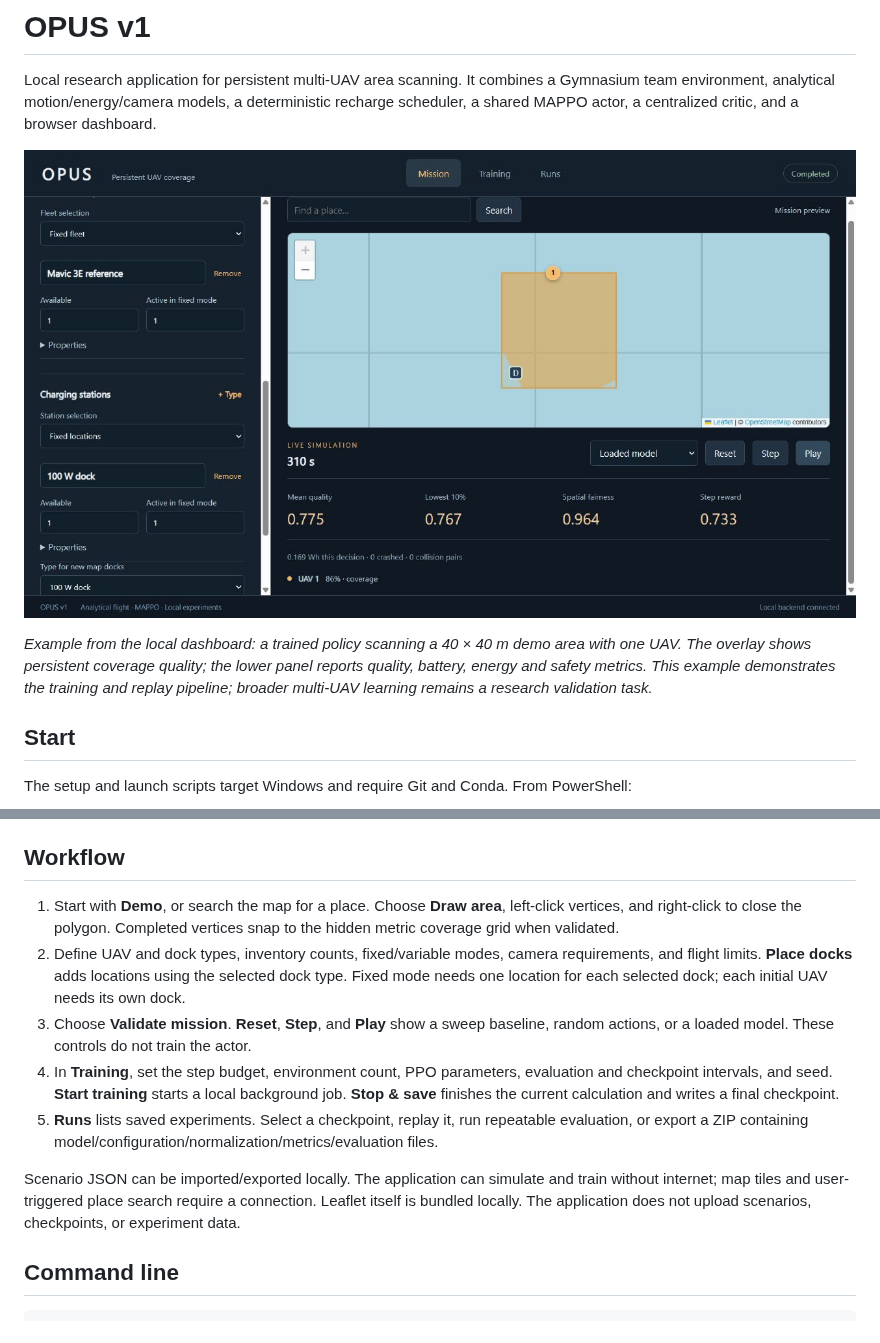
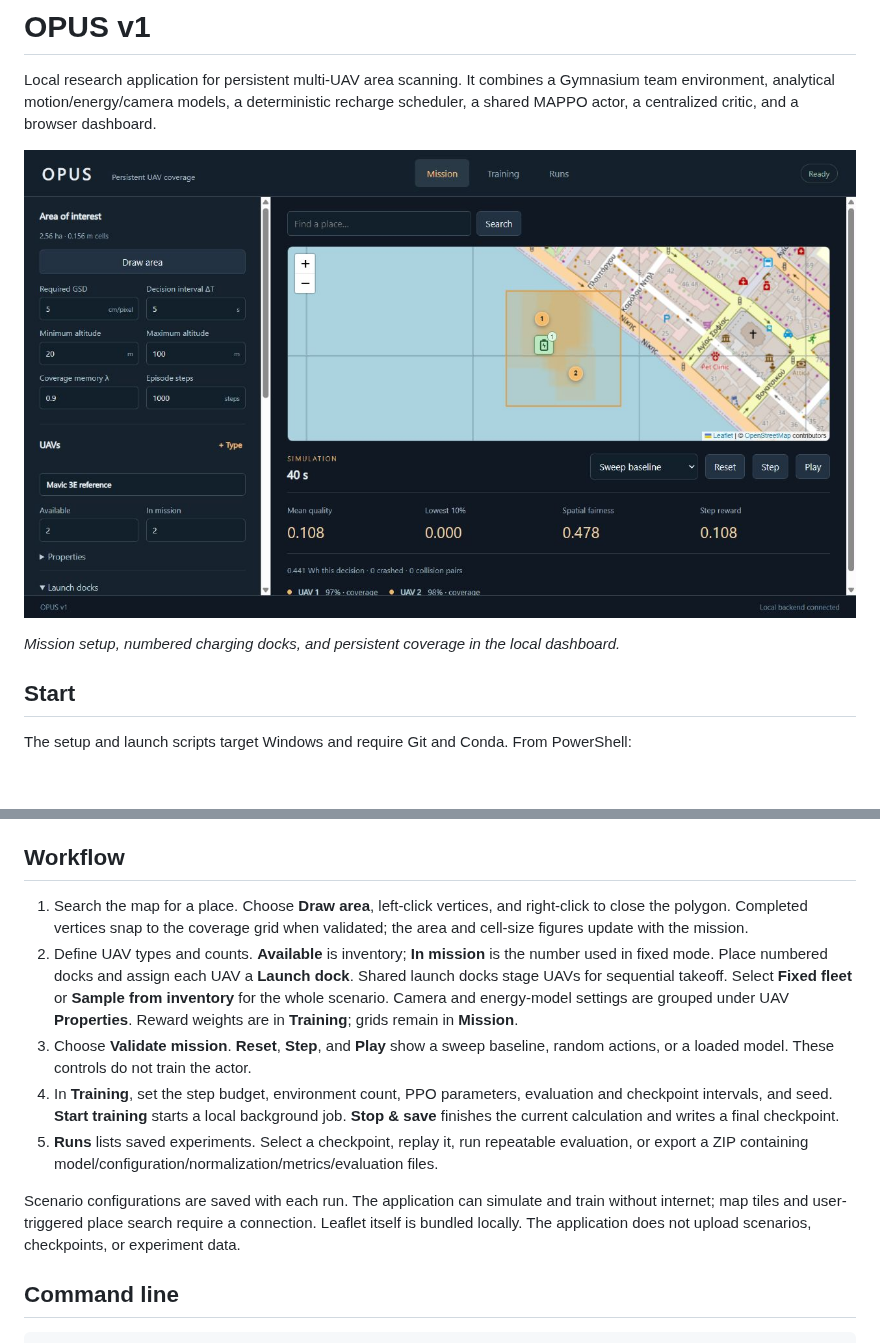
Before and after one commit to aura-laboratory/OPUS, a Markdown page: README.md, 2 parts joined by grey strips. Drawn GitHub-style; pictures changed too: docs/dashboard.jpg; blank space fills up the shorter version.

Commit message:
Simplify mission setup and add per-UAV launch docks

```diff
--- a/README.md
+++ b/README.md
@@ -6,5 +6,5 @@ Local research application for persistent multi-UAV area scanning. It combines a
 
-*Example from the local dashboard: a trained policy scanning a 40 × 40 m demo area with one UAV. The overlay shows persistent coverage quality; the lower panel reports quality, battery, energy and safety metrics. This example demonstrates the training and replay pipeline; broader multi-UAV learning remains a research validation task.*
+*Mission setup, numbered charging docks, and persistent coverage in the local dashboard.*
 
 ## Start
 
@@ -38,13 +38,13 @@ The isolated environment is named **OPUS**. Activate it with `conda activate OPU
 
 ## Workflow
 
-1. Start with **Demo**, or search the map for a place. Choose **Draw area**, left-click vertices, and right-click to close the polygon. Completed vertices snap to the hidden metric coverage grid when validated.
-2. Define UAV and dock types, inventory counts, fixed/variable modes, camera requirements, and flight limits. **Place docks** adds locations using the selected dock type. Fixed mode needs one location for each selected dock; each initial UAV needs its own dock.
+1. Search the map for a place. Choose **Draw area**, left-click vertices, and right-click to close the polygon. Completed vertices snap to the coverage grid when validated; the area and cell-size figures update with the mission.
+2. Define UAV types and counts. **Available** is inventory; **In mission** is the number used in fixed mode. Place numbered docks and assign each UAV a **Launch dock**. Shared launch docks stage UAVs for sequential takeoff. Select **Fixed fleet** or **Sample from inventory** for the whole scenario. Camera and energy-model settings are grouped under UAV **Properties**. Reward weights are in **Training**; grids remain in **Mission**.
 3. Choose **Validate mission**. **Reset**, **Step**, and **Play** show a sweep baseline, random actions, or a loaded model. These controls do not train the actor.
 4. In **Training**, set the step budget, environment count, PPO parameters, evaluation and checkpoint intervals, and seed. **Start training** starts a local background job. **Stop & save** finishes the current calculation and writes a final checkpoint.
 5. **Runs** lists saved experiments. Select a checkpoint, replay it, run repeatable evaluation, or export a ZIP containing model/configuration/normalization/metrics/evaluation files.
 
-Scenario JSON can be imported/exported locally. The application can simulate and train without internet; map tiles and user-triggered place search require a connection. Leaflet itself is bundled locally. The application does not upload scenarios, checkpoints, or experiment data.
+Scenario configurations are saved with each run. The application can simulate and train without internet; map tiles and user-triggered place search require a connection. Leaflet itself is bundled locally. The application does not upload scenarios, checkpoints, or experiment data.
 
 ## Command line
 
```
Also changed, not shown: other parts of README.md (+1 -1 lines), docs/IMPLEMENTATION.md (+8 -2 lines), docs/VALIDATION.md (+9 -1 lines), 11 other files.
